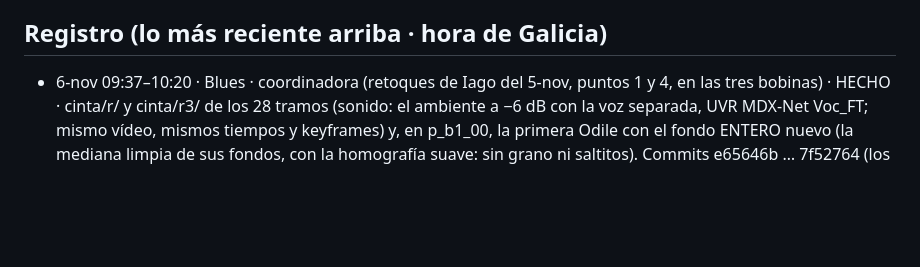
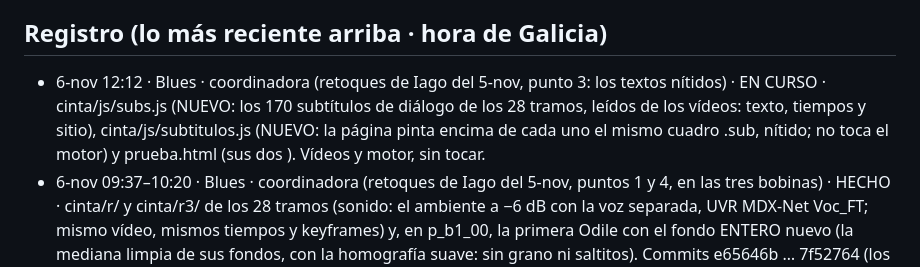
Before and after one commit to iagonaron/magnetofono, a Markdown page: _COORDINACION-IA.md, the part around the change. GitHub-like rendering; blank space fills up the shorter version.

Commit message:
Coordinación: EN CURSO · subtítulos nítidos (cinta/js/subs.js, cinta/js/subtitulos.js, prueba.html)

```diff
--- a/_COORDINACION-IA.md
+++ b/_COORDINACION-IA.md
@@ -8,6 +8,9 @@ APPs/LMATHOME GP (github lmpro)/BLUES (propuestas)/CONVERSACIONES/C6-MAGNETOFONO
 Lo de antes del 20-oct (subidas del 18-oct, motor v2 y v3) está apuntado en el _COORDINACION-IA.md de lmpro.
 
 ## Registro (lo más reciente arriba · hora de Galicia)
+- 6-nov 12:12 · Blues · coordinadora (retoques de Iago del 5-nov, punto 3: los textos nítidos) · EN CURSO · cinta/js/subs.js (NUEVO: los 170
+  subtítulos de diálogo de los 28 tramos, leídos de los vídeos: texto, tiempos y sitio), cinta/js/subtitulos.js (NUEVO: la página pinta
+  encima de cada uno el mismo cuadro .sub, nítido; no toca el motor) y prueba.html (sus dos <script>). Vídeos y motor, sin tocar.
 - 6-nov 09:37–10:20 · Blues · coordinadora (retoques de Iago del 5-nov, puntos 1 y 4, en las tres bobinas) · HECHO · cinta/r/ y
   cinta/r3/ de los 28 tramos (sonido: el ambiente a −6 dB con la voz separada, UVR MDX-Net Voc_FT; mismo vídeo, mismos tiempos y
   keyframes) y, en p_b1_00, la primera Odile con el fondo ENTERO nuevo (la mediana limpia de sus fondos, con la homografía suave:
```
